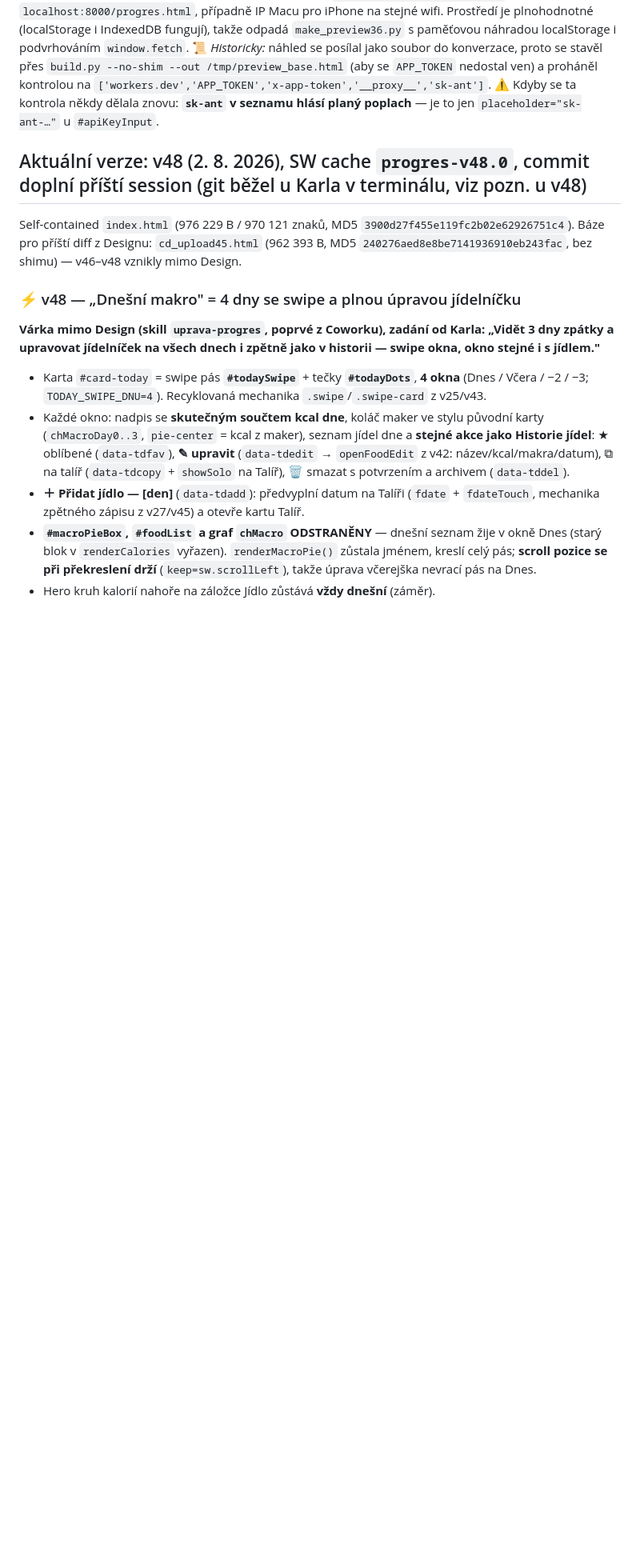
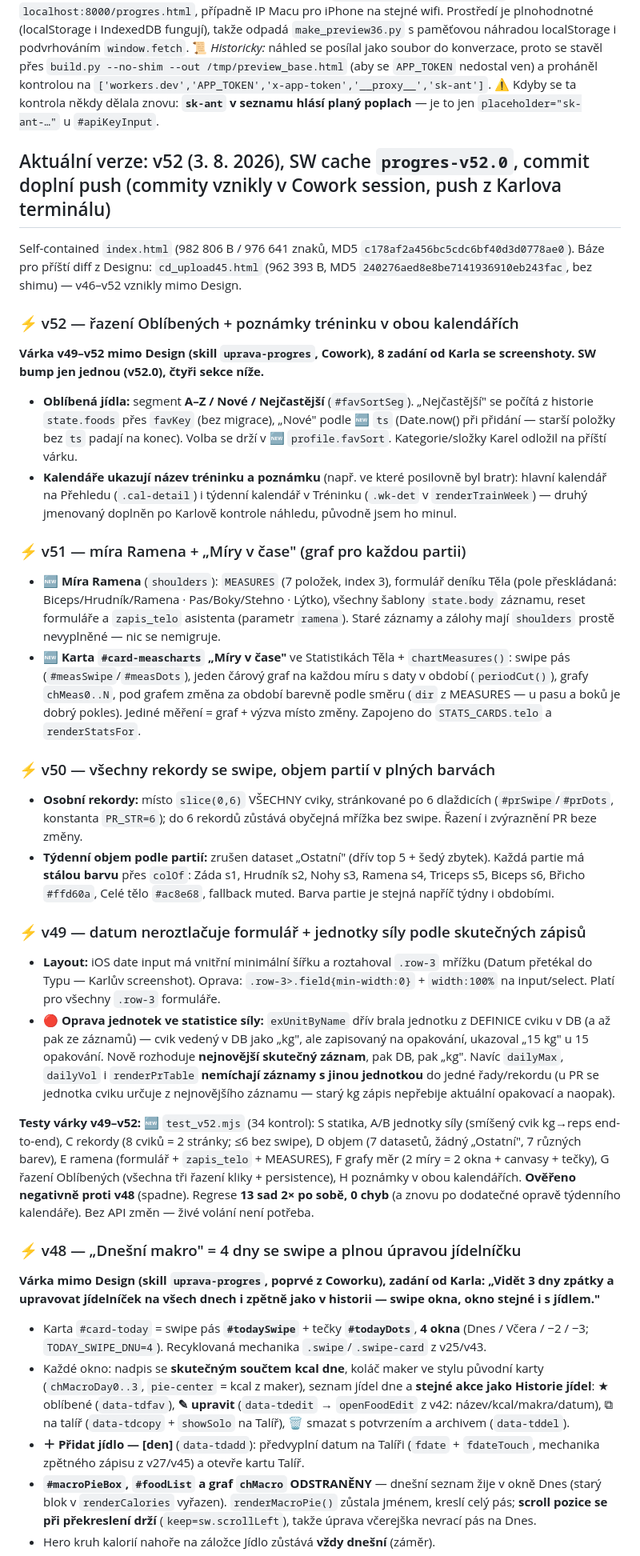
Before and after one commit to G4M3CH4N63R/progres, a Markdown page: claude/stav-aplikace-progres.md, the part around one of its changes. Shown at 80% size. Rendered like a GitHub page; blank space fills up the shorter version.

Commit message:
docs: zrcadlo claude/ (automaticky z toolchainu)

```diff
--- a/claude/stav-aplikace-progres.md
+++ b/claude/stav-aplikace-progres.md
@@ -156,9 +156,29 @@ Playwright se na Macu instaluje lokálně (`npm i -D playwright && npx playwrigh
 **Klikací náhled pro Karla — od 31. 7. 2026 jednoduše:** `python3 -m http.server 8000` a poslat Karlovi `localhost:8000/progres.html`, případně IP Macu pro iPhone na stejné wifi. Prostředí je plnohodnotné (localStorage i IndexedDB fungují), takže odpadá `make_preview36.py` s paměťovou náhradou localStorage i podvrhováním `window.fetch`.
 📜 *Historicky:* náhled se posílal jako soubor do konverzace, proto se stavěl přes `build.py --no-shim --out /tmp/preview_base.html` (aby se `APP_TOKEN` nedostal ven) a proháněl kontrolou na `['workers.dev','APP_TOKEN','x-app-token','__proxy__','sk-ant']`. ⚠️ Kdyby se ta kontrola někdy dělala znovu: **`sk-ant` v seznamu hlásí planý poplach** — je to jen `placeholder="sk-ant-…"` u `#apiKeyInput`.
 
-## Aktuální verze: v48 (2. 8. 2026), SW cache `progres-v48.0`, commit doplní příští session (git běžel u Karla v terminálu, viz pozn. u v48)
+## Aktuální verze: v52 (3. 8. 2026), SW cache `progres-v52.0`, commit doplní push (commity vznikly v Cowork session, push z Karlova terminálu)
 
-Self-contained `index.html` (976 229 B / 970 121 znaků, MD5 `3900d27f455e119fc2b02e62926751c4`). Báze pro příští diff z Designu: `cd_upload45.html` (962 393 B, MD5 `240276aed8e8be7141936910eb243fac`, bez shimu) — v46–v48 vznikly mimo Design.
+Self-contained `index.html` (982 806 B / 976 641 znaků, MD5 `c178af2a456bc5cdc6bf40d3d0778ae0`). Báze pro příští diff z Designu: `cd_upload45.html` (962 393 B, MD5 `240276aed8e8be7141936910eb243fac`, bez shimu) — v46–v52 vznikly mimo Design.
+
+### ⚡ v52 — řazení Oblíbených + poznámky tréninku v obou kalendářích
+**Várka v49–v52 mimo Design (skill `uprava-progres`, Cowork), 8 zadání od Karla se screenshoty. SW bump jen jednou (v52.0), čtyři sekce níže.**
+
+- **Oblíbená jídla:** segment **A–Z / Nové / Nejčastější** (`#favSortSeg`). „Nejčastější" se počítá z historie `state.foods` přes `favKey` (bez migrace), „Nové" podle 🆕 `ts` (Date.now() při přidání — starší položky bez `ts` padají na konec). Volba se drží v 🆕 `profile.favSort`. Kategorie/složky Karel odložil na příští várku.
+- **Kalendáře ukazují název tréninku a poznámku** (např. ve které posilovně byl bratr): hlavní kalendář na Přehledu (`.cal-detail`) i týdenní kalendář v Tréninku (`.wk-det` v `renderTrainWeek`) — druhý jmenovaný doplněn po Karlově kontrole náhledu, původně jsem ho minul.
+
+### ⚡ v51 — míra Ramena + „Míry v čase" (graf pro každou partii)
+- 🆕 **Míra Ramena** (`shoulders`): `MEASURES` (7 položek, index 3), formulář deníku Těla (pole přeskládaná: Biceps/Hrudník/Ramena · Pas/Boky/Stehno · Lýtko), všechny šablony `state.body` záznamu, reset formuláře a `zapis_telo` asistenta (parametr `ramena`). Staré záznamy a zálohy mají `shoulders` prostě nevyplněné — nic se nemigruje.
+- 🆕 **Karta `#card-meascharts` „Míry v čase"** ve Statistikách Těla + `chartMeasures()`: swipe pás (`#measSwipe`/`#measDots`), jeden čárový graf na každou míru s daty v období (`periodCut()`), grafy `chMeas0..N`, pod grafem změna za období barevně podle směru (`dir` z MEASURES — u pasu a boků je dobrý pokles). Jediné měření = graf + výzva místo změny. Zapojeno do `STATS_CARDS.telo` a `renderStatsFor`.
+
+### ⚡ v50 — všechny rekordy se swipe, objem partií v plných barvách
+- **Osobní rekordy:** místo `slice(0,6)` VŠECHNY cviky, stránkované po 6 dlaždicích (`#prSwipe`/`#prDots`, konstanta `PR_STR=6`); do 6 rekordů zůstává obyčejná mřížka bez swipe. Řazení i zvýraznění PR beze změny.
+- **Týdenní objem podle partií:** zrušen dataset „Ostatní" (dřív top 5 + šedý zbytek). Každá partie má **stálou barvu** přes `colOf`: Záda s1, Hrudník s2, Nohy s3, Ramena s4, Triceps s5, Biceps s6, Břicho `#ffd60a`, Celé tělo `#ac8e68`, fallback muted. Barva partie je stejná napříč týdny i obdobími.
+
+### ⚡ v49 — datum neroztlačuje formulář + jednotky síly podle skutečných zápisů
+- **Layout:** iOS date input má vnitřní minimální šířku a roztahoval `.row-3` mřížku (Datum přetékal do Typu — Karlův screenshot). Oprava: `.row-3>.field{min-width:0}` + `width:100%` na input/select. Platí pro všechny `.row-3` formuláře.
+- 🔴 **Oprava jednotek ve statistice síly:** `exUnitByName` dřív brala jednotku z DEFINICE cviku v DB (a až pak ze záznamů) — cvik vedený v DB jako „kg", ale zapisovaný na opakování, ukazoval „15 kg" u 15 opakování. Nově rozhoduje **nejnovější skutečný záznam**, pak DB, pak „kg". Navíc `dailyMax`, `dailyVol` i `renderPrTable` **nemíchají záznamy s jinou jednotkou** do jedné řady/rekordu (u PR se jednotka cviku určuje z nejnovějšího záznamu — starý kg zápis nepřebije aktuální opakovací a naopak).
+
+**Testy várky v49–v52:** 🆕 `test_v52.mjs` (34 kontrol): S statika, A/B jednotky síly (smíšený cvik kg→reps end-to-end), C rekordy (8 cviků = 2 stránky; ≤6 bez swipe), D objem (7 datasetů, žádný „Ostatní", 7 různých barev), E ramena (formulář + `zapis_telo` + MEASURES), F grafy měr (2 míry = 2 okna + canvasy + tečky), G řazení Oblíbených (všechna tři řazení kliky + persistence), H poznámky v obou kalendářích. **Ověřeno negativně proti v48** (spadne). Regrese **13 sad 2× po sobě, 0 chyb** (a znovu po dodatečné opravě týdenního kalendáře). Bez API změn — živé volání není potřeba.
 
 ### ⚡ v48 — „Dnešní makro" = 4 dny se swipe a plnou úpravou jídelníčku
 **Várka mimo Design (skill `uprava-progres`, poprvé z Coworku), zadání od Karla: „Vidět 3 dny zpátky a upravovat jídelníček na všech dnech i zpětně jako v historii — swipe okna, okno stejné i s jídlem."**
```
Also changed, not shown: other parts of claude/stav-aplikace-progres.md (+5 -5 lines).
